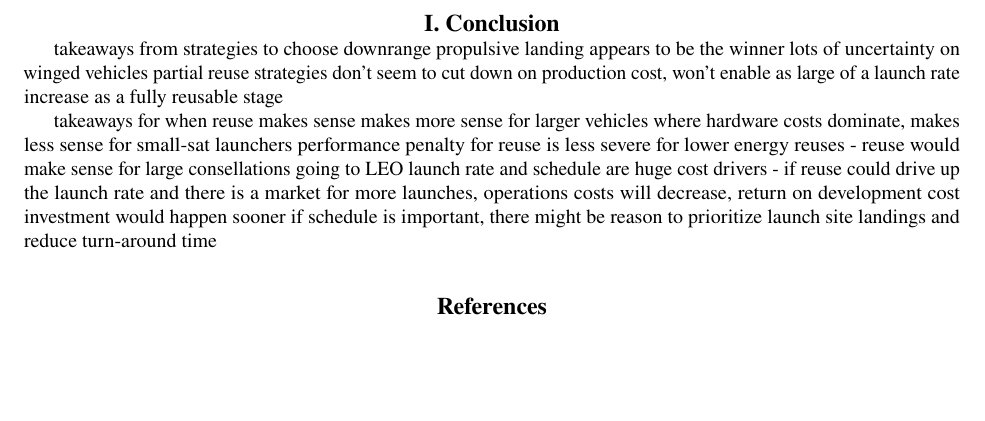
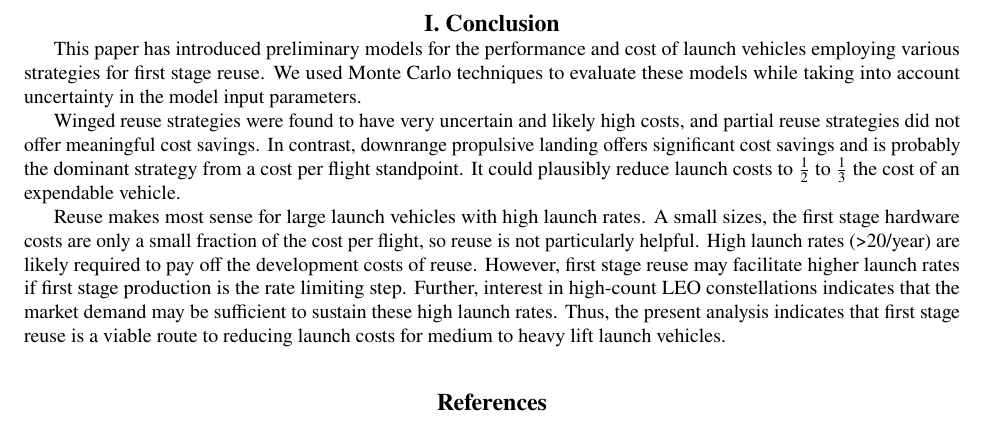
Before and after one commit to mvernacc/lvreuse, a LaTeX paper (paper/conclusion.tex): part of the page, cut so that both start at the same text, the shorter picture padded with empty space. Compiled offline with pdfLaTeX.

Commit message:
Write conclusion draft.

```diff
--- a/paper/conclusion.tex
+++ b/paper/conclusion.tex
@@ -22,16 +22,12 @@
 
 \section{Conclusion}
 
-takeaways from strategies to choose
-downrange propulsive landing appears to be the winner
-lots of uncertainty on winged vehicles
-partial reuse strategies don't seem to cut down on production cost, won't enable as large of a launch rate increase as a fully reusable stage
+This paper has introduced preliminary models for the performance and cost of launch vehicles employing various strategies for first stage reuse. We used Monte Carlo techniques to evaluate these models while taking into account uncertainty in the model input parameters.
 
-takeaways for when reuse makes sense
-makes more sense for larger vehicles where hardware costs dominate, makes less sense for small-sat launchers
-performance penalty for reuse is less severe for lower energy reuses - reuse would make sense for large consellations going to LEO
-launch rate and schedule are huge cost drivers - if reuse could drive up the launch rate and there is a market for more launches, operations costs will decrease, return on development cost investment would happen sooner
-if schedule is important, there might be reason to prioritize launch site landings and reduce turn-around time
+Winged reuse strategies were found to have very uncertain and likely high costs, and partial reuse strategies did not offer meaningful cost savings. In contrast, downrange propulsive landing offers significant cost savings and is probably the dominant strategy from a cost per flight standpoint. It could plausibly reduce launch costs to $\frac{1}{2}$ to $\frac{1}{3}$ the cost of an expendable vehicle.
+
+Reuse makes most sense for large launch vehicles with high launch rates. A small sizes, the first stage hardware costs are only a small fraction of the cost per flight, so reuse is not particularly helpful. High launch rates (>20/year) are likely required to pay off the development costs of reuse. However, first stage reuse may facilitate higher launch rates if first stage production is the rate limiting step. Further, interest in high-count LEO constellations indicates that the market demand may be sufficient to sustain these high launch rates. Thus, the present analysis indicates that first stage reuse is a viable route to reducing launch costs for medium to heavy lift launch vehicles.
+
 
 \bibliography{first_stage_recovery}
 
```
